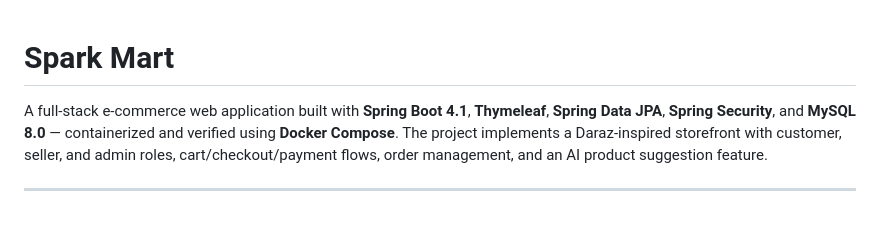
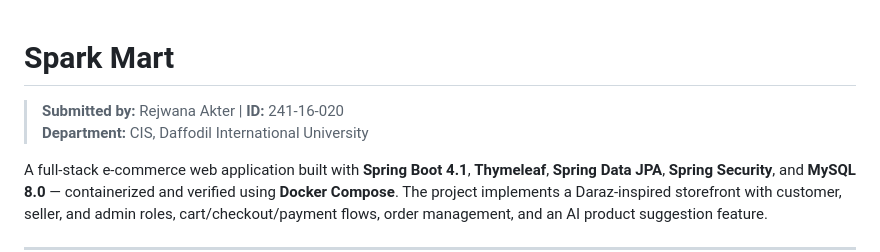
Before and after one commit to rejwana121/spark-mart, a Markdown page: README.md, the part around the change. GitHub-like rendering; blank space fills up the shorter version.

Commit message:
Update README with submission info and tech stack
Added project submission details and technologies used.

```diff
--- a/README.md
+++ b/README.md
@@ -1,4 +1,6 @@
 # Spark Mart
+> **Submitted by:** Rejwana Akter | **ID:** 241-16-020
+> **Department:** CIS, Daffodil International University
 
 A full-stack e-commerce web application built with **Spring Boot 4.1**, **Thymeleaf**, **Spring Data JPA**, **Spring Security**, and **MySQL 8.0** — containerized and verified using **Docker Compose**. The project implements a Daraz-inspired storefront with customer, seller, and admin roles, cart/checkout/payment flows, order management, and an AI product suggestion feature.
 
```
